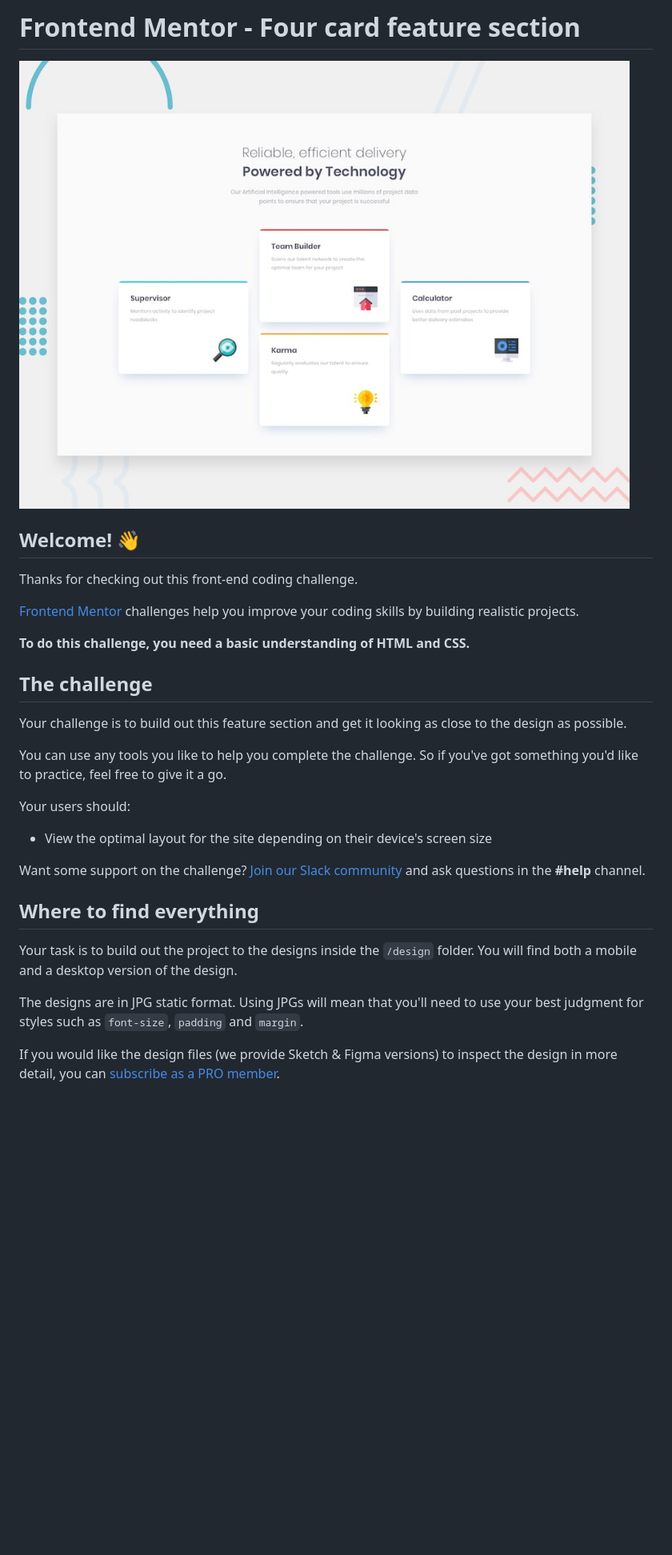
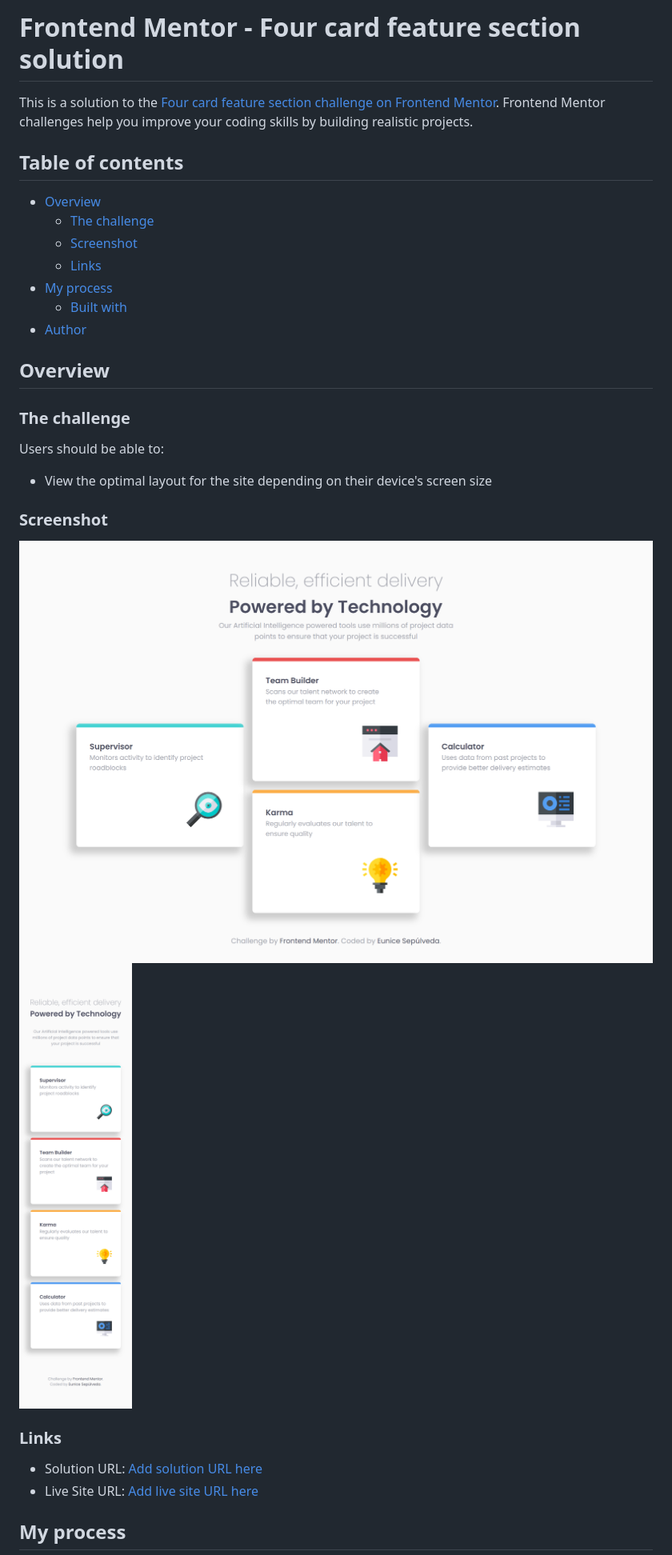
Before and after one commit to EuniceSp/Four-card-feature-section, a Markdown page: README.md, the part around the change printed below. Shown: that part at 80% size. Drawn GitHub-style; pictures changed too: design/Desktop.png (added), design/Mobile.png (added); blank space fills up the shorter version.

```diff
--- a/README.md
+++ b/README.md
@@ -1,32 +1,34 @@
-# Frontend Mentor - Four card feature section
+# Frontend Mentor - Four card feature section solution
 
-![Design preview for the Four card feature section coding challenge](./design/desktop-preview.jpg)
+This is a solution to the [Four card feature section challenge on Frontend Mentor](https://www.frontendmentor.io/challenges/four-card-feature-section-weK1eFYK). Frontend Mentor challenges help you improve your coding skills by building realistic projects.
 
-## Welcome! 👋
+## Table of contents
 
-Thanks for checking out this front-end coding challenge.
+- [Overview](#overview)
+  - [The challenge](#the-challenge)
+  - [Screenshot](#screenshot)
+  - [Links](#links)
+- [My process](#my-process)
+  - [Built with](#built-with)
+- [Author](#author)
 
-[Frontend Mentor](https://www.frontendmentor.io) challenges help you improve your coding skills by building realistic projects.
+## Overview
 
-**To do this challenge, you need a basic understanding of HTML and CSS.**
+### The challenge
 
-## The challenge
-
-Your challenge is to build out this feature section and get it looking as close to the design as possible.
-
-You can use any tools you like to help you complete the challenge. So if you've got something you'd like to practice, feel free to give it a go.
-
-Your users should:
+Users should be able to:
 
 - View the optimal layout for the site depending on their device's screen size
 
-Want some support on the challenge? [Join our Slack community](https://www.frontendmentor.io/slack) and ask questions in the **#help** channel.
+### Screenshot
 
-## Where to find everything
+![](/design/Desktop.png)
+![](/design/Mobile.png)
 
-Your task is to build out the project to the designs inside the `/design` folder. You will find both a mobile and a desktop version of the design.
+### Links
 
-The designs are in JPG static format. Using JPGs will mean that you'll need to use your best judgment for styles such as `font-size`, `padding` and `margin`.
+- Solution URL: [Add solution URL here](https://your-solution-url.com)
+- Live Site URL: [Add live site URL here](https://your-live-site-url.com)
 
-If you would like the design files (we provide Sketch & Figma versions) to inspect the design in more detail, you can [subscribe as a PRO member](https://www.frontendmentor.io/pro).
+## My process
 
```
Also changed, not shown: other parts of README.md (+6 -56 lines), README-template.md (deleted, +0 -110 lines).
